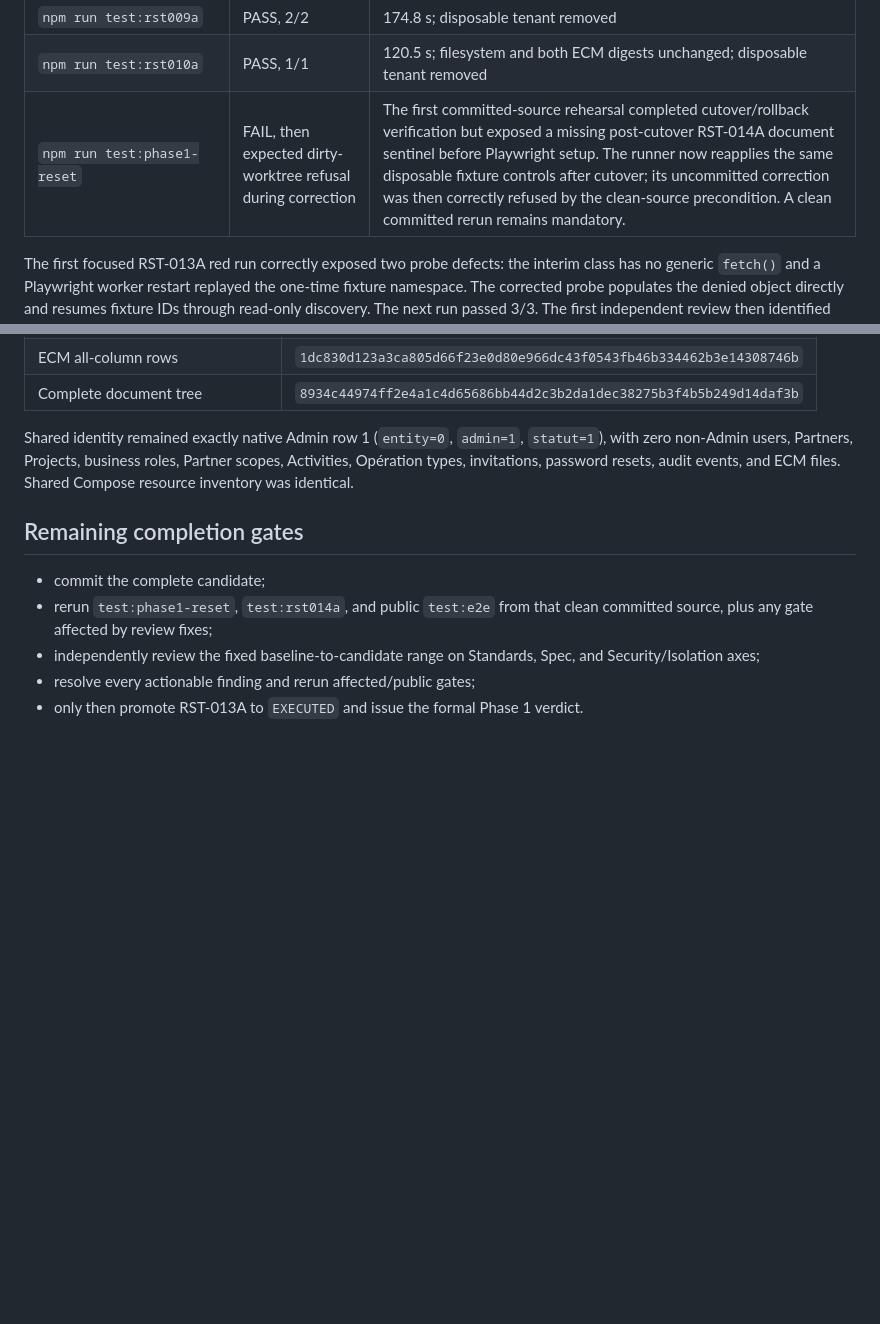
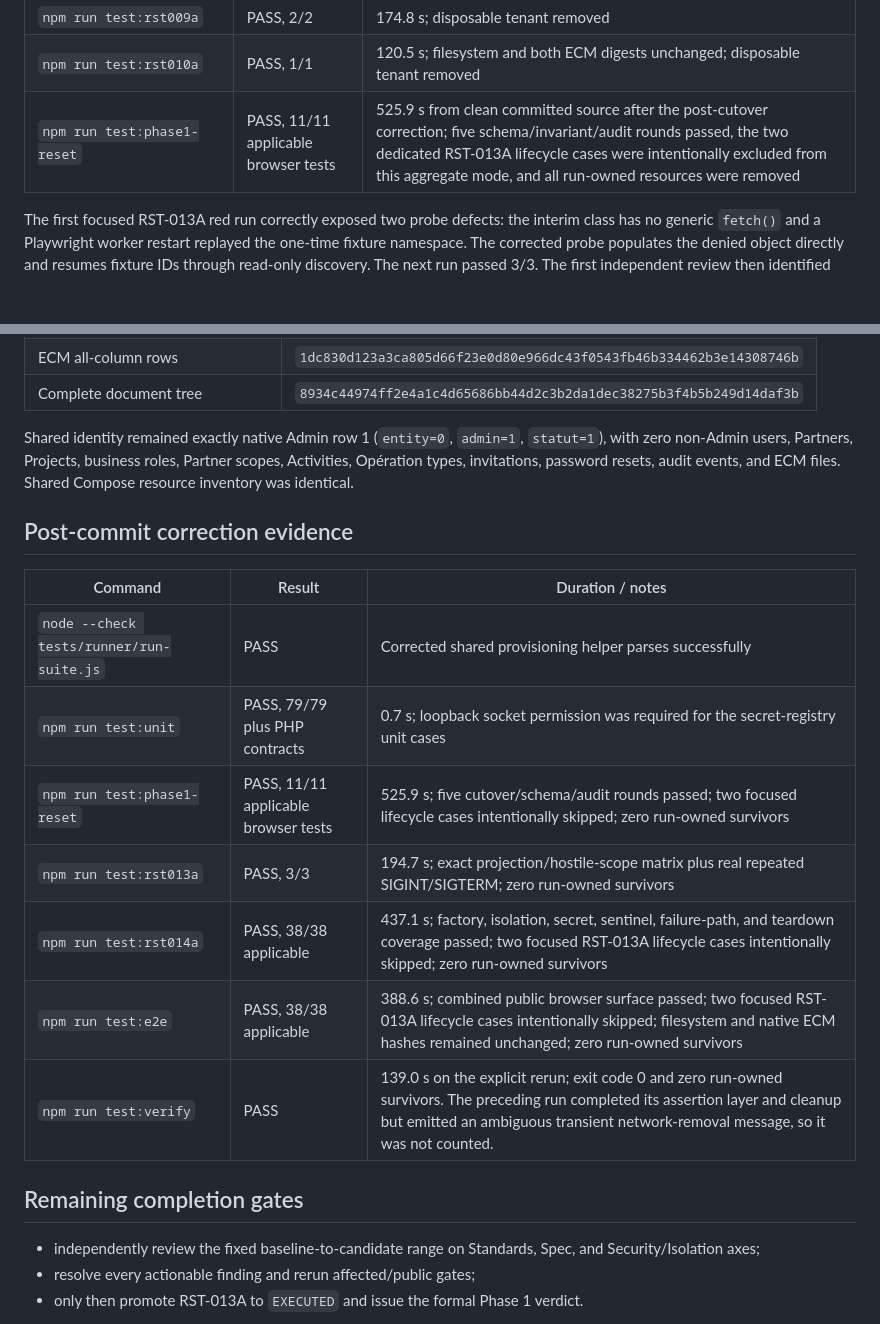
Before and after one commit to harlick-b/mjl-dolibarr-poc, a Markdown page: docs/mjl-rst-013a-execution-report.md, 2 parts joined by grey strips. Drawn GitHub-style; blank space fills up the shorter version.

Commit message:
Record RST-013A committed verification

```diff
--- a/docs/mjl-rst-013a-execution-report.md
+++ b/docs/mjl-rst-013a-execution-report.md
@@ -42,7 +42,7 @@ owns removal.
 | `npm run test:rst008` | PASS, 5/5 | 228.2 s; disposable tenant removed |
 | `npm run test:rst009a` | PASS, 2/2 | 174.8 s; disposable tenant removed |
 | `npm run test:rst010a` | PASS, 1/1 | 120.5 s; filesystem and both ECM digests unchanged; disposable tenant removed |
-| `npm run test:phase1-reset` | FAIL, then expected dirty-worktree refusal during correction | The first committed-source rehearsal completed cutover/rollback verification but exposed a missing post-cutover RST-014A document sentinel before Playwright setup. The runner now reapplies the same disposable fixture controls after cutover; its uncommitted correction was then correctly refused by the clean-source precondition. A clean committed rerun remains mandatory. |
+| `npm run test:phase1-reset` | PASS, 11/11 applicable browser tests | 525.9 s from clean committed source after the post-cutover correction; five schema/invariant/audit rounds passed, the two dedicated RST-013A lifecycle cases were intentionally excluded from this aggregate mode, and all run-owned resources were removed |
 
 The first focused RST-013A red run correctly exposed two probe defects: the
 interim class has no generic `fetch()` and a Playwright worker restart replayed
@@ -91,11 +91,20 @@ Shared identity remained exactly native Admin row 1 (`entity=0`, `admin=1`,
 Partner scopes, Activities, Opération types, invitations, password resets,
 audit events, and ECM files. Shared Compose resource inventory was identical.
 
+## Post-commit correction evidence
+
+| Command | Result | Duration / notes |
+| --- | --- | --- |
+| `node --check tests/runner/run-suite.js` | PASS | Corrected shared provisioning helper parses successfully |
+| `npm run test:unit` | PASS, 79/79 plus PHP contracts | 0.7 s; loopback socket permission was required for the secret-registry unit cases |
+| `npm run test:phase1-reset` | PASS, 11/11 applicable browser tests | 525.9 s; five cutover/schema/audit rounds passed; two focused lifecycle cases intentionally skipped; zero run-owned survivors |
+| `npm run test:rst013a` | PASS, 3/3 | 194.7 s; exact projection/hostile-scope matrix plus real repeated SIGINT/SIGTERM; zero run-owned survivors |
+| `npm run test:rst014a` | PASS, 38/38 applicable | 437.1 s; factory, isolation, secret, sentinel, failure-path, and teardown coverage passed; two focused RST-013A lifecycle cases intentionally skipped; zero run-owned survivors |
+| `npm run test:e2e` | PASS, 38/38 applicable | 388.6 s; combined public browser surface passed; two focused RST-013A lifecycle cases intentionally skipped; filesystem and native ECM hashes remained unchanged; zero run-owned survivors |
+| `npm run test:verify` | PASS | 139.0 s on the explicit rerun; exit code 0 and zero run-owned survivors. The preceding run completed its assertion layer and cleanup but emitted an ambiguous transient network-removal message, so it was not counted. |
+
 ## Remaining completion gates
 
-- commit the complete candidate;
-- rerun `test:phase1-reset`, `test:rst014a`, and public `test:e2e` from that
-  clean committed source, plus any gate affected by review fixes;
 - independently review the fixed baseline-to-candidate range on Standards,
   Spec, and Security/Isolation axes;
 - resolve every actionable finding and rerun affected/public gates;
```
